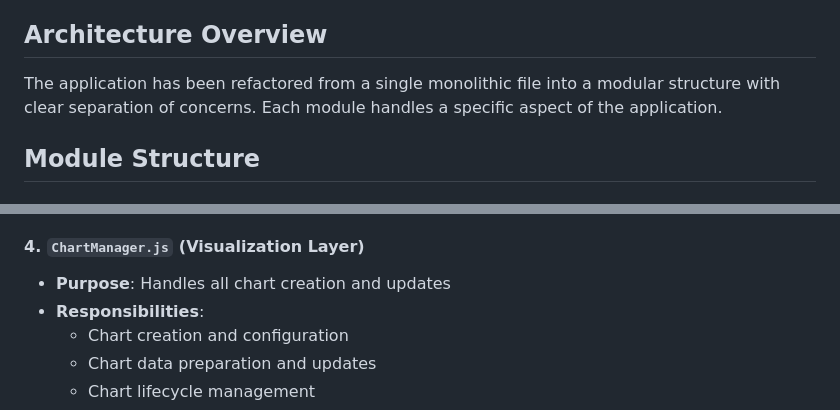
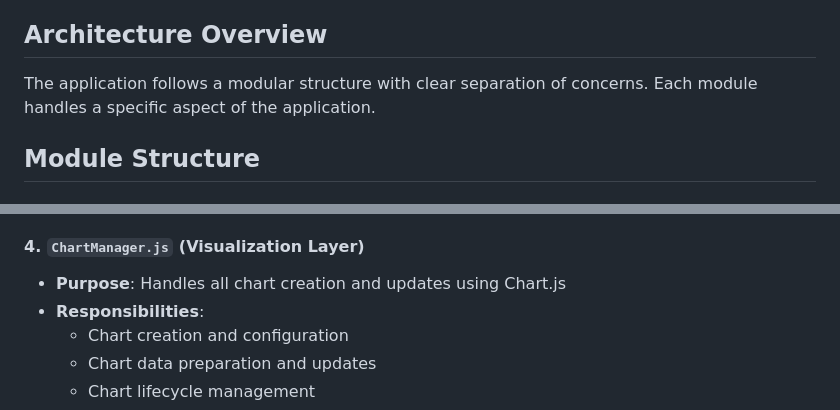
Before and after one commit to GuilleHoardings/WorkoutTrackr, a Markdown page: MODULAR_ARCHITECTURE.md, 2 parts joined by grey strips. Drawn GitHub-style.

```diff
--- a/MODULAR_ARCHITECTURE.md
+++ b/MODULAR_ARCHITECTURE.md
@@ -4,7 +4,7 @@ This document describes the new modular architecture implemented for the Workout
 
 ## Architecture Overview
 
-The application has been refactored from a single monolithic file into a modular structure with clear separation of concerns. Each module handles a specific aspect of the application.
+The application follows a modular structure with clear separation of concerns. Each module handles a specific aspect of the application.
 
 ## Module Structure
 
@@ -35,7 +35,7 @@ The application has been refactored from a single monolithic file into a modular
   - UI state management
 
 #### 4. `ChartManager.js` (Visualization Layer)
-- **Purpose**: Handles all chart creation and updates
+- **Purpose**: Handles all chart creation and updates using Chart.js
 - **Responsibilities**:
   - Chart creation and configuration
   - Chart data preparation and updates
```
Also changed, not shown: other parts of MODULAR_ARCHITECTURE.md (+94 -60 lines), CODE_ORGANIZATION_SUMMARY.md (deleted, +0 -287 lines).
